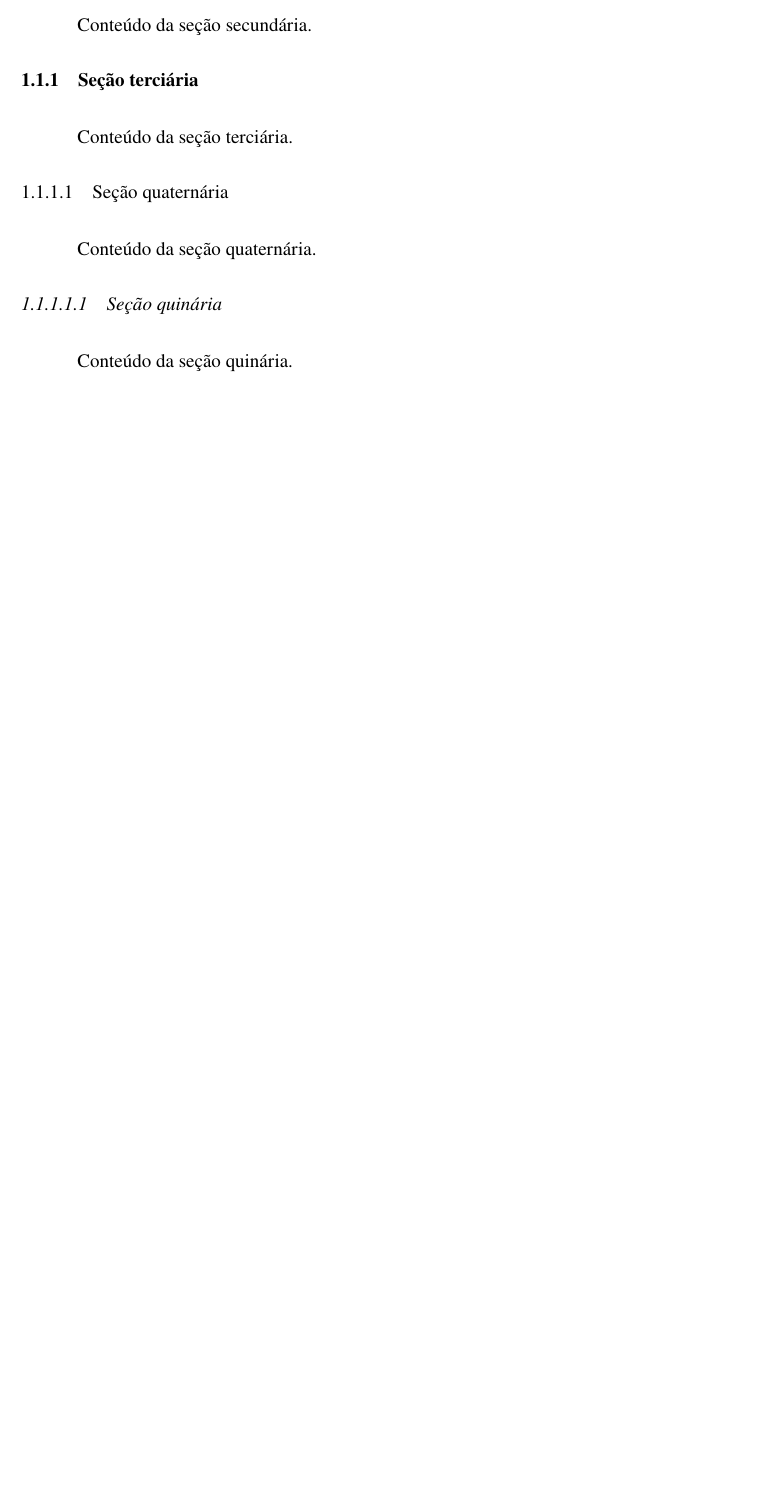
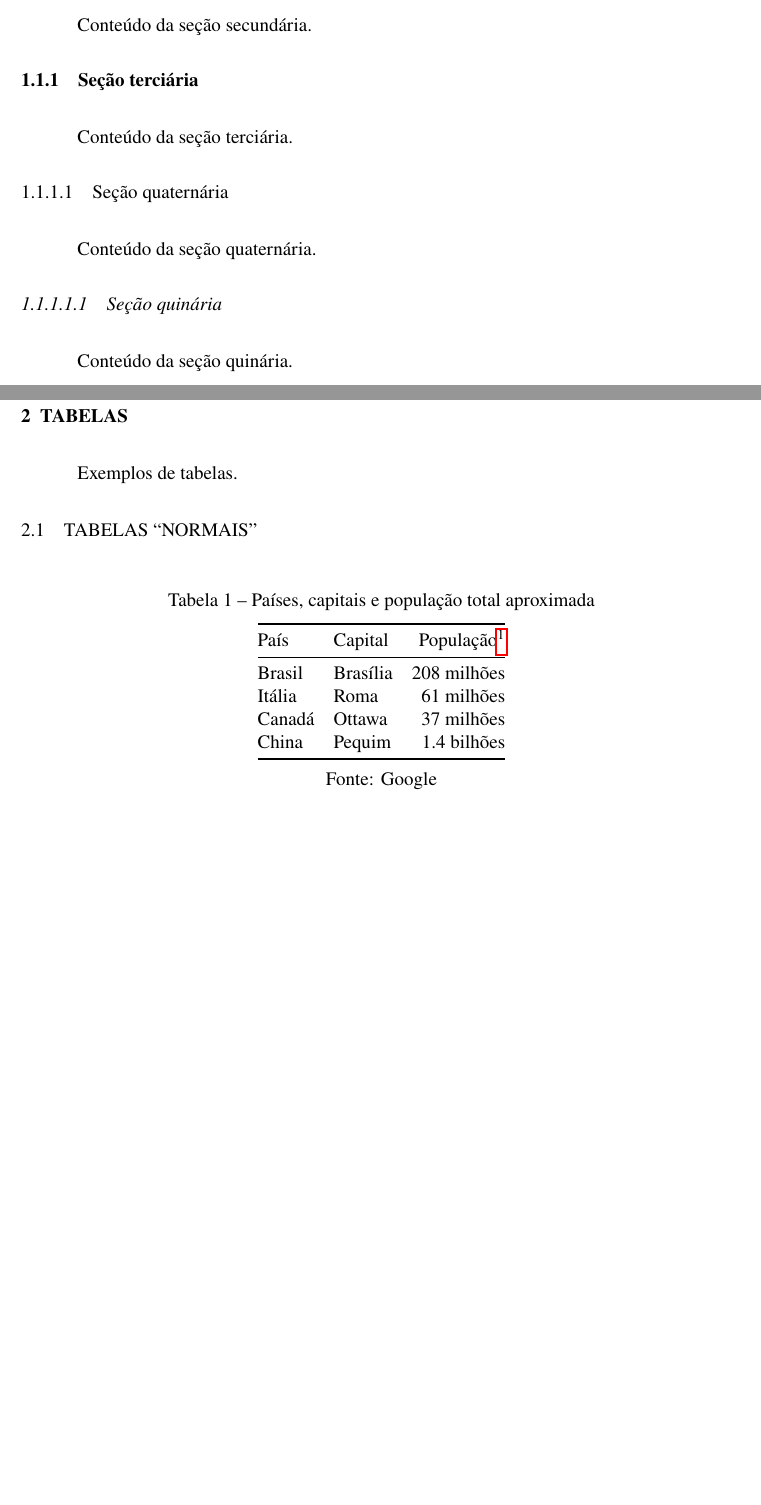
Before and after one commit to ccuffs/uffstex, a LaTeX thesis (exemplos/tcc.tex): part of page 7 of 7 before the commit and two parts of pages 7 and 9 of 9 after it, the two joined at a grey line, cut so that both start at the same text, the shorter picture padded with empty space. Compiled offline with pdfLaTeX.

Commit message:
Adicionado exemplo de tabela tradicional e nota de rodapé

```diff
--- a/exemplos/tcc.tex
+++ b/exemplos/tcc.tex
@@ -1,6 +1,9 @@
 \documentclass[serif]{uffstex}
 \usepackage[utf8]{inputenc}
 \usepackage[T1]{fontenc}
+
+\usepackage{booktabs}
+\usepackage{csquotes}
 
 % o abnTeX2 e a uffstex não obrigam
 % a utilização de alguma fonte, então, se
@@ -60,4 +63,41 @@ Conteúdo da seção quaternária.
 
 Conteúdo da seção quinária.
 
+\newpage
+
+\chapter{Tabelas}
+
+Exemplos de tabelas.
+
+\section{Tabelas \enquote{normais}}
+
+% tabelas normais do LaTeX, com um pouco
+% de beleza graças ao pacote booktabs
+\begin{table}[h]
+  \centering
+  % \caption é o rótulo (título, identificação), que deve estar
+  % acima do elemento (tabelas, figuras, etc)
+  \caption{Países, capitais e população total aproximada}
+  % @{} remove o espaço nas laterais
+  \begin{tabular}{@{}llr@{}}
+    \toprule % linha superior
+    % notas de rodapé não se dão bem com tabelas, então
+    % precisa usar \footnotemark com \footnotetext ao
+    % invés de apenas \footnote{<texto>}
+    País   & Capital & População\footnotemark\\
+    \midrule % linha do meio
+    Brasil & Brasília & 208 milhões\\
+    Itália & Roma     & 61 milhões\\
+    Canadá & Ottawa   & 37 milhões\\
+    China  & Pequim   & 1.4 bilhões\\
+    \bottomrule % linha inferior
+  \end{tabular}
+  % \legend é a legenda para indicar a fonte e outras informações,
+  % se necessário, e deve estar abaixo do elemento
+  \legend{Fonte: Google}
+  % etiqueta para referenciar o elemento no texto
+  \label{tab:paises}
+\end{table}
+
+\footnotetext{População do país, não da capital!}
 \end{document}
```
